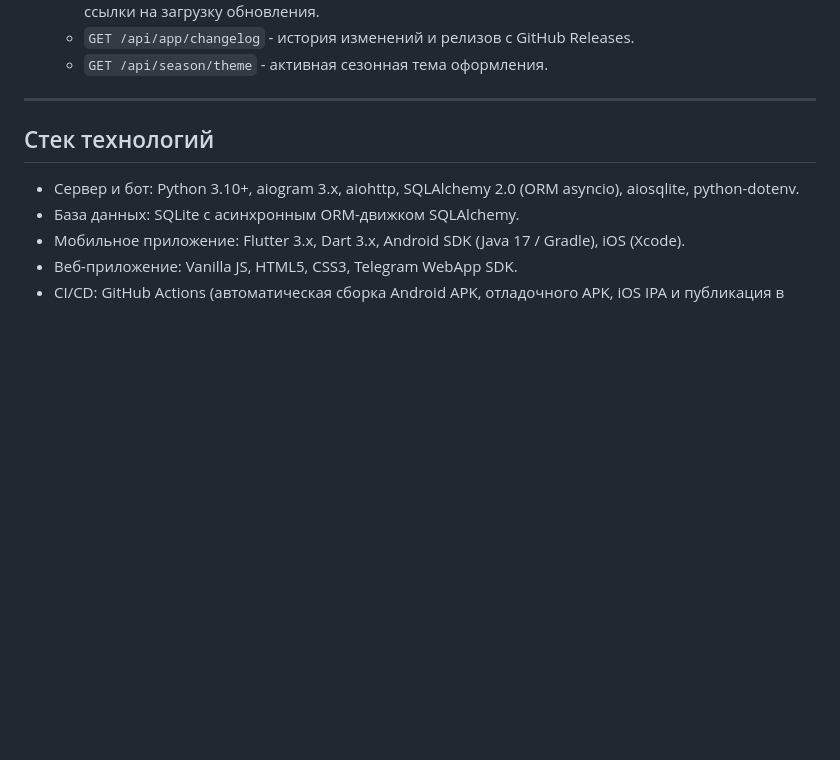
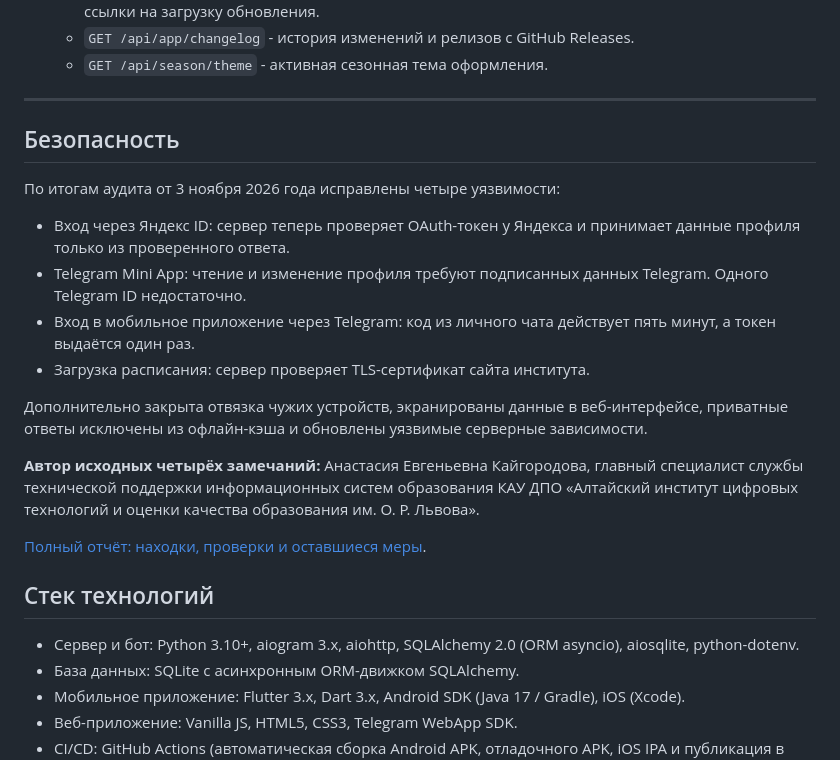
Before and after one commit to yearningss/rii-schedule-bot, a Markdown page: README.md, the part around the change. GitHub-like rendering; blank space fills up the shorter version.

Commit message:
Добавлены итоги аудита безопасности и авторство замечаний в README

```diff
--- a/README.md
+++ b/README.md
@@ -79,6 +79,21 @@
   * `GET /api/season/theme` - активная сезонная тема оформления.
 
 ---
+
+## Безопасность
+
+По итогам аудита от 3 ноября 2026 года исправлены четыре уязвимости:
+
+- Вход через Яндекс ID: сервер теперь проверяет OAuth-токен у Яндекса и принимает данные профиля только из проверенного ответа.
+- Telegram Mini App: чтение и изменение профиля требуют подписанных данных Telegram. Одного Telegram ID недостаточно.
+- Вход в мобильное приложение через Telegram: код из личного чата действует пять минут, а токен выдаётся один раз.
+- Загрузка расписания: сервер проверяет TLS-сертификат сайта института.
+
+Дополнительно закрыта отвязка чужих устройств, экранированы данные в веб-интерфейсе, приватные ответы исключены из офлайн-кэша и обновлены уязвимые серверные зависимости.
+
+**Автор исходных четырёх замечаний:** Анастасия Евгеньевна Кайгородова, главный специалист службы технической поддержки информационных систем образования КАУ ДПО «Алтайский институт цифровых технологий и оценки качества образования им. О. Р. Львова».
+
+[Полный отчёт: находки, проверки и оставшиеся меры](docs/security-audit-2026-11-03.md).
 
 ## Стек технологий
 
```
